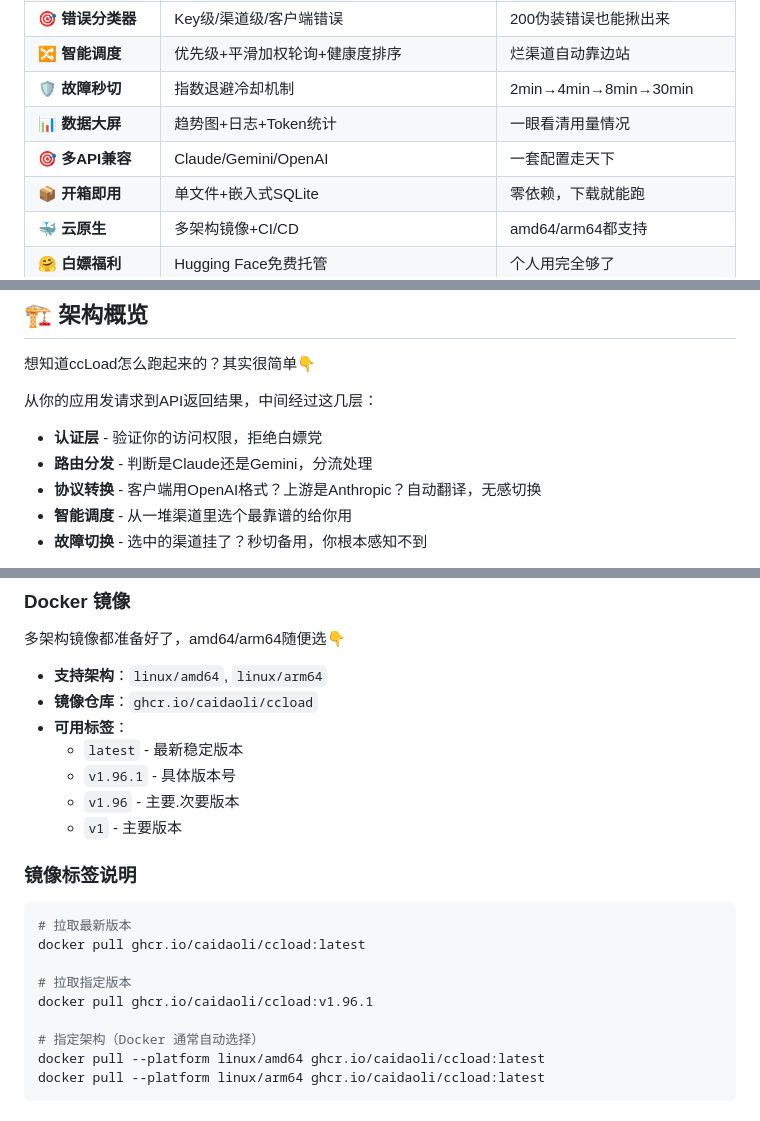
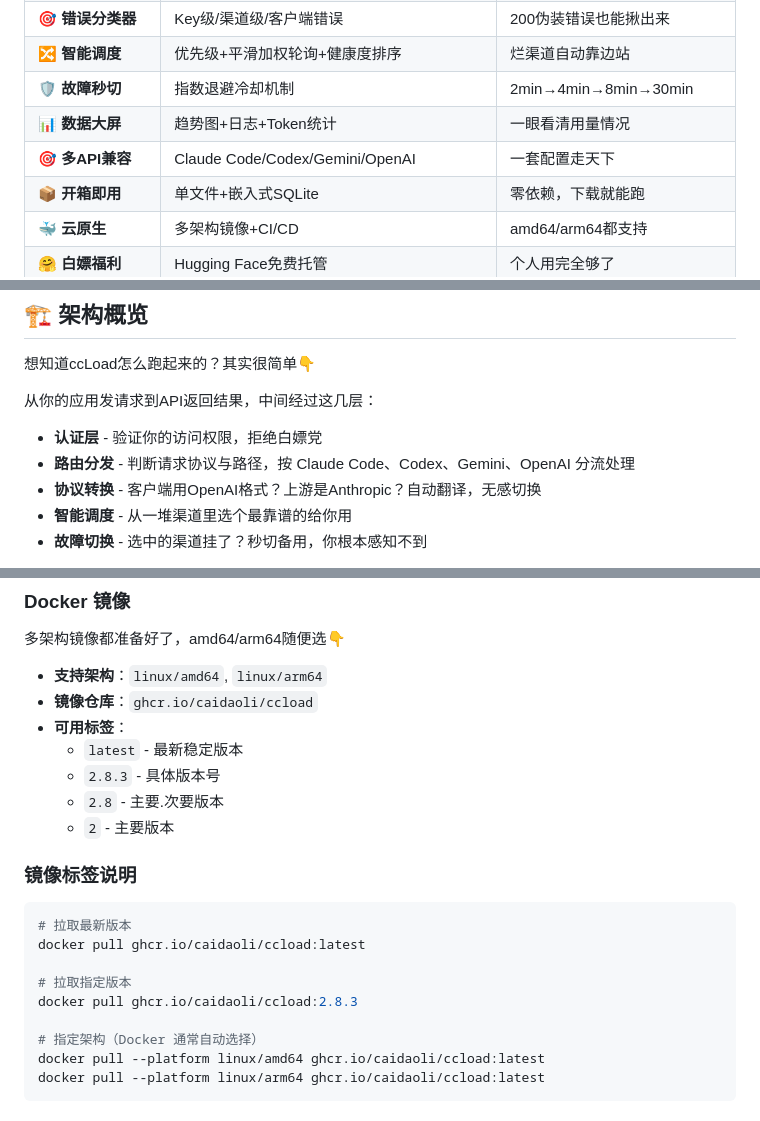
Before and after one commit to caidaoli/ccLoad, a Markdown page: README.md, 3 parts joined by grey strips. Rendered like a GitHub page.

Commit message:
docs: update README version examples

```diff
--- a/README.md
+++ b/README.md
@@ -50,7 +50,7 @@ ccLoad 一站式解决👇
 | 🔀 **智能调度** | 优先级+平滑加权轮询+健康度排序 | 烂渠道自动靠边站 |
 | 🛡️ **故障秒切** | 指数退避冷却机制 | 2min→4min→8min→30min |
 | 📊 **数据大屏** | 趋势图+日志+Token统计 | 一眼看清用量情况 |
-| 🎯 **多API兼容** | Claude/Gemini/OpenAI | 一套配置走天下 |
+| 🎯 **多API兼容** | Claude Code/Codex/Gemini/OpenAI | 一套配置走天下 |
 | 📦 **开箱即用** | 单文件+嵌入式SQLite | 零依赖，下载就能跑 |
 | 🐳 **云原生** | 多架构镜像+CI/CD | amd64/arm64都支持 |
 | 🤗 **白嫖福利** | Hugging Face免费托管 | 个人用完全够了 |
@@ -71,7 +71,7 @@ ccLoad 一站式解决👇
 
 从你的应用发请求到API返回结果，中间经过这几层：
 - **认证层** - 验证你的访问权限，拒绝白嫖党
-- **路由分发** - 判断是Claude还是Gemini，分流处理
+- **路由分发** - 判断请求协议与路径，按 Claude Code、Codex、Gemini、OpenAI 分流处理
 - **协议转换** - 客户端用OpenAI格式？上游是Anthropic？自动翻译，无感切换
 - **智能调度** - 从一堆渠道里选个最靠谱的给你用
 - **故障切换** - 选中的渠道挂了？秒切备用，你根本感知不到
@@ -923,9 +923,9 @@ export CCLOAD_SQLITE_LOG_DAYS=7  # 恢复最近 7 天日志（可选）
 - **镜像仓库**：`ghcr.io/caidaoli/ccload`
 - **可用标签**：
   - `latest` - 最新稳定版本
-  - `v1.96.1` - 具体版本号
-  - `v1.96` - 主要.次要版本
-  - `v1` - 主要版本
+  - `2.8.3` - 具体版本号
+  - `2.8` - 主要.次要版本
+  - `2` - 主要版本
 
 ### 镜像标签说明
 
@@ -934,7 +934,7 @@ export CCLOAD_SQLITE_LOG_DAYS=7  # 恢复最近 7 天日志（可选）
 docker pull ghcr.io/caidaoli/ccload:latest
 
 # 拉取指定版本
-docker pull ghcr.io/caidaoli/ccload:v1.96.1
+docker pull ghcr.io/caidaoli/ccload:2.8.3
 
 # 指定架构（Docker 通常自动选择）
 docker pull --platform linux/amd64 ghcr.io/caidaoli/ccload:latest
```
Also changed, not shown: other parts of README.md (+1 -1 lines), README_EN.md (+6 -6 lines).
